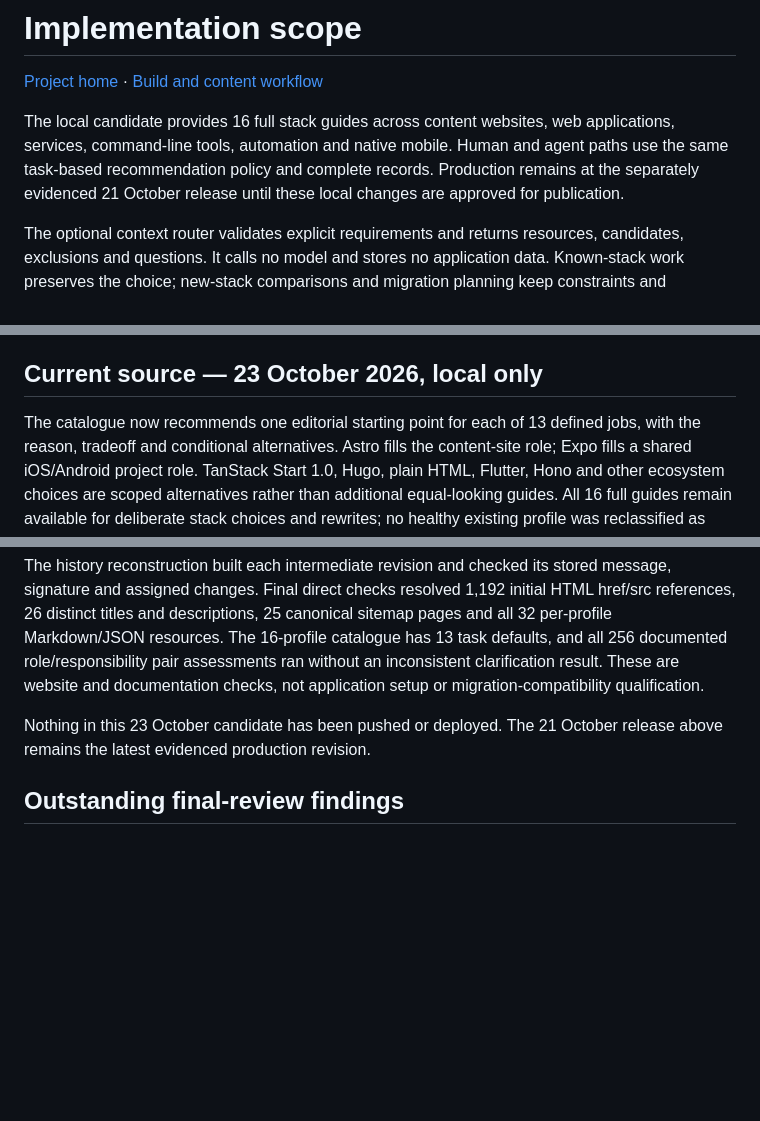
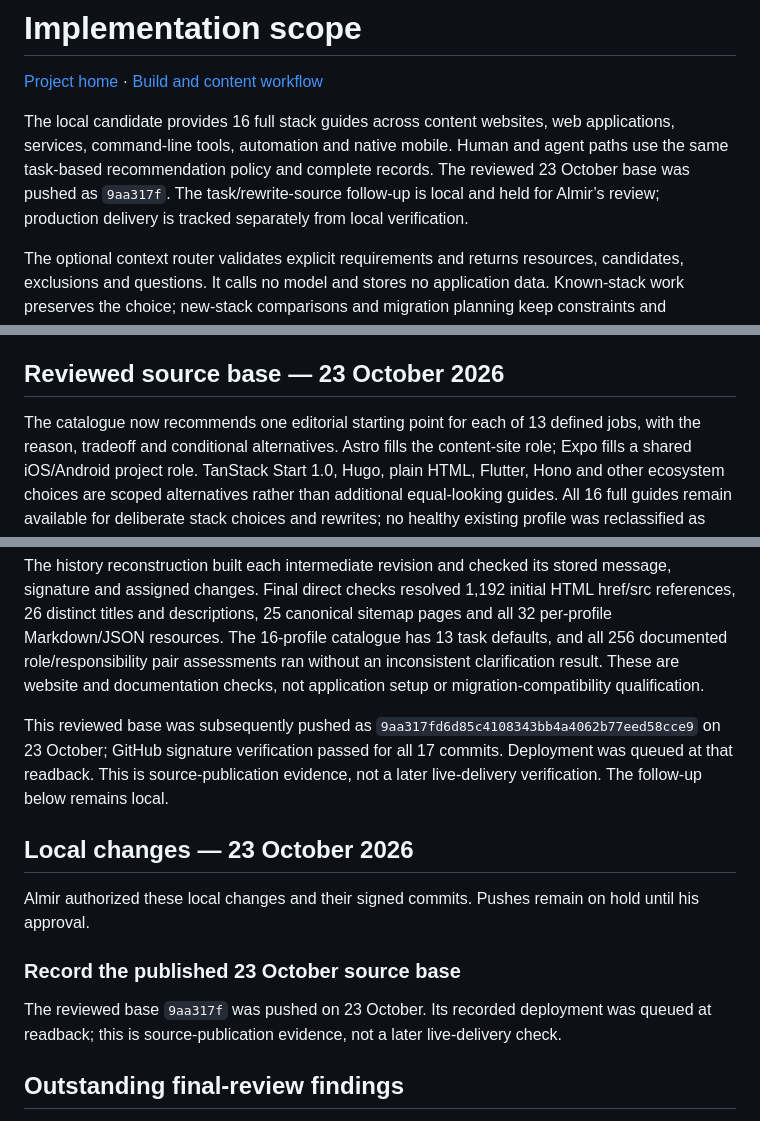
Before and after one commit to KogenAI/stack.menu, a Markdown page: docs/current-state.md, 3 parts joined by grey strips. Drawn GitHub-style; blank space fills up the shorter version.

```diff
--- a/docs/current-state.md
+++ b/docs/current-state.md
@@ -2,7 +2,7 @@
 
 [Project home](../README.md) · [Build and content workflow](website-workflow.md)
 
-The local candidate provides 16 full stack guides across content websites, web applications, services, command-line tools, automation and native mobile. Human and agent paths use the same task-based recommendation policy and complete records. Production remains at the separately evidenced 21 October release until these local changes are approved for publication.
+The local candidate provides 16 full stack guides across content websites, web applications, services, command-line tools, automation and native mobile. Human and agent paths use the same task-based recommendation policy and complete records. The reviewed 23 October base was pushed as `9aa317f`. The task/rewrite-source follow-up is local and held for Almir’s review; production delivery is tracked separately from local verification.
 
 The optional context router validates explicit requirements and returns resources, candidates, exclusions and questions. It calls no model and stores no application data. Known-stack work preserves the choice; new-stack comparisons and migration planning keep constraints and unknowns explicit. The visiting agent interprets the application conversation and reasons about the result.
 
@@ -52,7 +52,7 @@ The normal build passed. Browser review checked desktop and 390/320-pixel phone
 
 This release superseded the earlier local-only state. Signed commit `2ce8993dfff5e16b4764ccc07426f5df5a7fb0ec` and Cloudflare Pages deployment `e031b7ef-7198-4372-a304-b1b477392769` identify the release. At approximately 20:42 EAT, the canonical site served the redesign and real demonstration; 23 sitemap pages, 37 direct resource/media cases, and production browser checks passed. Earlier Google/Bing indexing and reporting observations retain their original dated limits.
 
-## Current source — 23 October 2026, local only
+## Reviewed source base — 23 October 2026
 
 The catalogue now recommends one editorial starting point for each of 13 defined jobs, with the reason, tradeoff and conditional alternatives. Astro fills the content-site role; Expo fills a shared iOS/Android project role. TanStack Start 1.0, Hugo, plain HTML, Flutter, Hono and other ecosystem choices are scoped alternatives rather than additional equal-looking guides. All 16 full guides remain available for deliberate stack choices and rewrites; no healthy existing profile was reclassified as obsolete or source-only.
 
@@ -64,7 +64,15 @@ Earlier candidate checks covered task defaults, hard-constraint conflicts, chose
 
 The history reconstruction built each intermediate revision and checked its stored message, signature and assigned changes. Final direct checks resolved 1,192 initial HTML href/src references, 26 distinct titles and descriptions, 25 canonical sitemap pages and all 32 per-profile Markdown/JSON resources. The 16-profile catalogue has 13 task defaults, and all 256 documented role/responsibility pair assessments ran without an inconsistent clarification result. These are website and documentation checks, not application setup or migration-compatibility qualification.
 
-Nothing in this 23 October candidate has been pushed or deployed. The 21 October release above remains the latest evidenced production revision.
+This reviewed base was subsequently pushed as `9aa317fd6d85c4108343bb4a4062b77eed58cce9` on 23 October; GitHub signature verification passed for all 17 commits. Deployment was queued at that readback. This is source-publication evidence, not a later live-delivery verification. The follow-up below remains local.
+
+## Local changes — 23 October 2026
+
+Almir authorized these local changes and their signed commits. Pushes remain on hold until his approval.
+
+### Record the published 23 October source base
+
+The reviewed base `9aa317f` was pushed on 23 October. Its recorded deployment was queued at readback; this is source-publication evidence, not a later live-delivery check.
 
 ## Outstanding final-review findings
 
```
Also changed, not shown: branding/README.md (+1 -1 lines).
